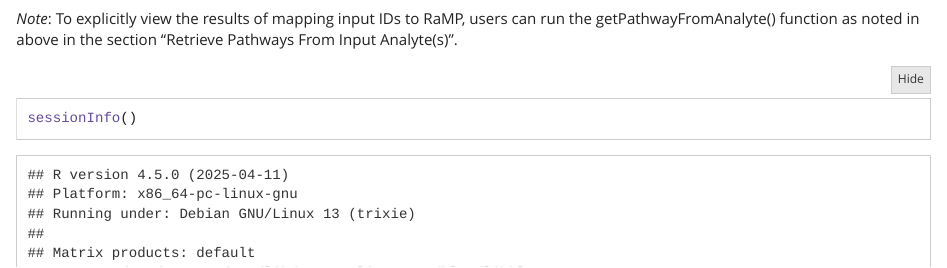
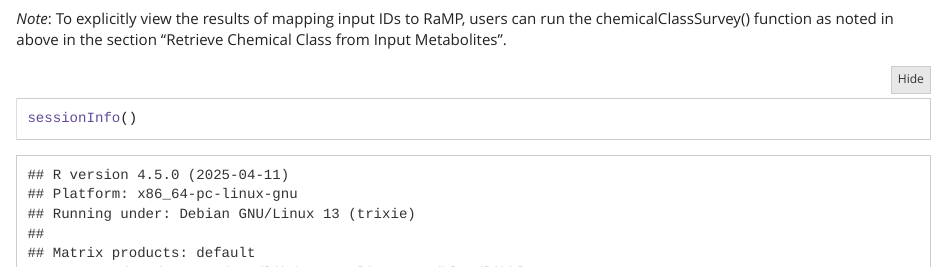
Before and after one commit to ncats/RaMP-DB, an R Markdown document (RaMP_Vignette.Rmd): the page in a window 1100 px wide, from 8300 px down. Rendered offline with R 4.5, knitr and Pandoc, with nearby package versions; some code elsewhere in the file could not run offline.

Commit message:
Updated chemical class enrichment note

````diff
--- a/RaMP_Vignette.Rmd
+++ b/RaMP_Vignette.Rmd
@@ -266,7 +266,7 @@ classy_fire_classes <- chemical.enrichment$ClassyFire_class
 datatable(classy_fire_classes)
 ```
 
-*Note*: To explicitly view the results of mapping input IDs to RaMP, users can run the getPathwayFromAnalyte() function as noted in above in the section "Retrieve Pathways From Input Analyte(s)".
+*Note*: To explicitly view the results of mapping input IDs to RaMP, users can run the chemicalClassSurvey() function as noted in above in the section "Retrieve Chemical Class from Input Metabolites".
 
 ```{r}
 sessionInfo()
````
Also changed, not shown: RaMP_Vignette.html.
